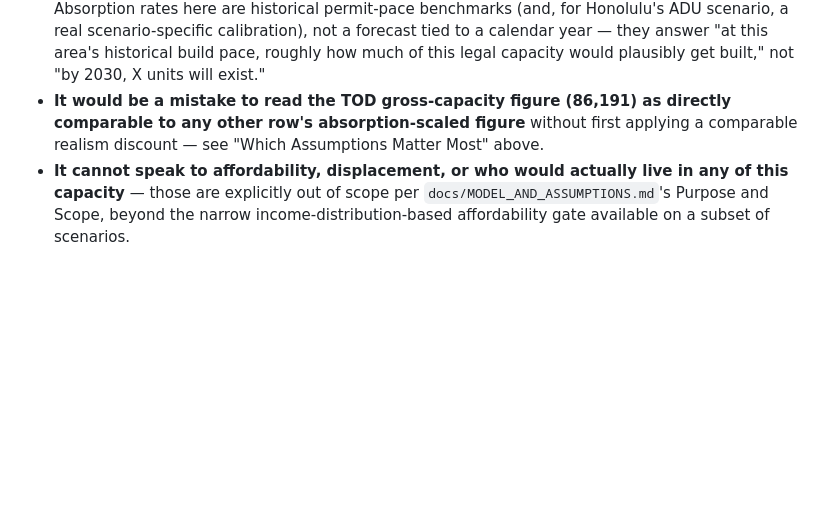
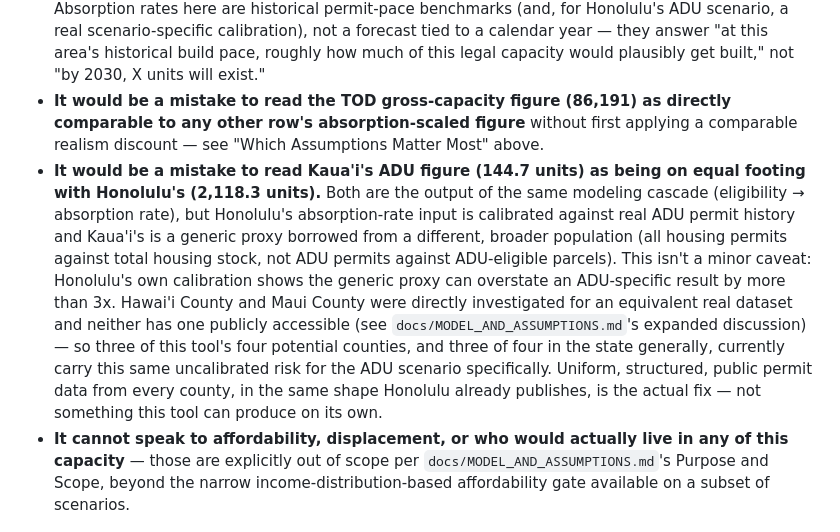
Before and after one commit to hoffmanap/hawaii-housing, a Markdown page: docs/POLICY_SCENARIO_COMPARISON.md, the part around the change. Rendered like a GitHub page; blank space fills up the shorter version.

```diff
--- a/docs/POLICY_SCENARIO_COMPARISON.md
+++ b/docs/POLICY_SCENARIO_COMPARISON.md
@@ -51,4 +51,5 @@ In order of how much they move the ranking, if a reviewer wanted to stress-test
 - **It covers only two of Hawaii's four counties.** Hawai'i County and Maui County are not built into this model's pipeline at all — any statewide total implied by this document should be read as "Honolulu + Kaua'i," not all four counties.
 - **It cannot say how much of any scenario's capacity would get built by any specific year.** Absorption rates here are historical permit-pace benchmarks (and, for Honolulu's ADU scenario, a real scenario-specific calibration), not a forecast tied to a calendar year — they answer "at this area's historical build pace, roughly how much of this legal capacity would plausibly get built," not "by 2030, X units will exist."
 - **It would be a mistake to read the TOD gross-capacity figure (86,191) as directly comparable to any other row's absorption-scaled figure** without first applying a comparable realism discount — see "Which Assumptions Matter Most" above.
+- **It would be a mistake to read Kaua'i's ADU figure (144.7 units) as being on equal footing with Honolulu's (2,118.3 units).** Both are the output of the same modeling cascade (eligibility → absorption rate), but Honolulu's absorption-rate input is calibrated against real ADU permit history and Kaua'i's is a generic proxy borrowed from a different, broader population (all housing permits against total housing stock, not ADU permits against ADU-eligible parcels). This isn't a minor caveat: Honolulu's own calibration shows the generic proxy can overstate an ADU-specific result by more than 3x. Hawai'i County and Maui County were directly investigated for an equivalent real dataset and neither has one publicly accessible (see `docs/MODEL_AND_ASSUMPTIONS.md`'s expanded discussion) — so three of this tool's four potential counties, and three of four in the state generally, currently carry this same uncalibrated risk for the ADU scenario specifically. Uniform, structured, public permit data from every county, in the same shape Honolulu already publishes, is the actual fix — not something this tool can produce on its own.
 - **It cannot speak to affordability, displacement, or who would actually live in any of this capacity** — those are explicitly out of scope per `docs/MODEL_AND_ASSUMPTIONS.md`'s Purpose and Scope, beyond the narrow income-distribution-based affordability gate available on a subset of scenarios.
```
Also changed, not shown: docs/MODEL_AND_ASSUMPTIONS.md (+8 -0 lines).
